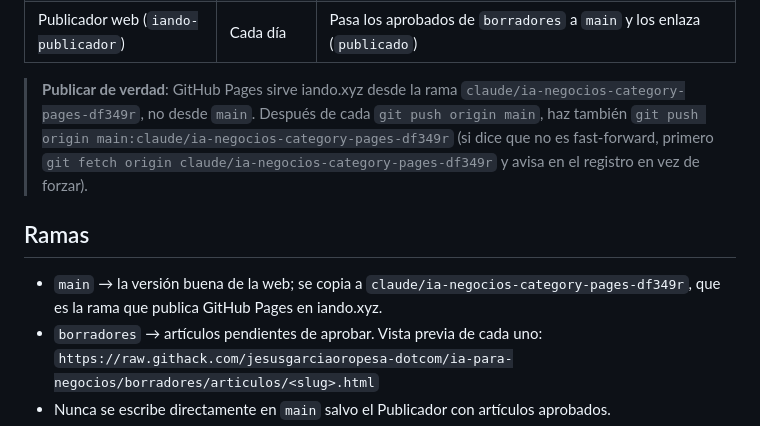
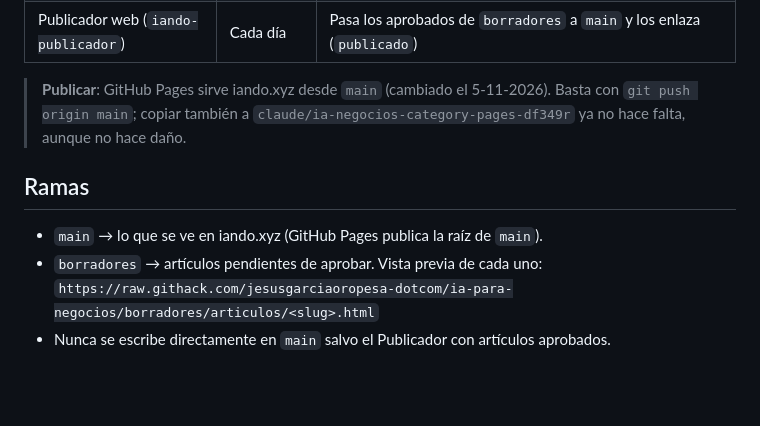
Before and after one commit to jesusgarciaoropesa-dotcom/ia-para-negocios, a Markdown page: AGENTES.md, the part around the change. Rendered like a GitHub page; blank space fills up the shorter version.

Commit message:
Métodos: la web vuelve a publicarse desde main
Co-Authored-By: Claude Opus 5.5 <noreply@anthropic.com>
Claude-Session: https://claude.ai/code/session_01CMTWjNmNkyfYU6wqoZX7ne

```diff
--- a/AGENTES.md
+++ b/AGENTES.md
@@ -17,11 +17,11 @@ tabla `centro.articulos`) y Jesús aprueba cada artículo en su panel "Centro de
 | Publicador web (`iando-publicador`) | Cada día | Pasa los aprobados de `borradores` a `main` y los enlaza (`publicado`) |
 
 
-> **Publicar de verdad**: GitHub Pages sirve iando.xyz desde la rama `claude/ia-negocios-category-pages-df349r`, no desde `main`. Después de cada `git push origin main`, haz también `git push origin main:claude/ia-negocios-category-pages-df349r` (si dice que no es fast-forward, primero `git fetch origin claude/ia-negocios-category-pages-df349r` y avisa en el registro en vez de forzar).
+> **Publicar**: GitHub Pages sirve iando.xyz desde `main` (cambiado el 5-11-2026). Basta con `git push origin main`; copiar también a `claude/ia-negocios-category-pages-df349r` ya no hace falta, aunque no hace daño.
 
 ## Ramas
 
-- `main` → la versión buena de la web; se copia a `claude/ia-negocios-category-pages-df349r`, que es la rama que publica GitHub Pages en iando.xyz.
+- `main` → lo que se ve en iando.xyz (GitHub Pages publica la raíz de `main`).
 - `borradores` → artículos pendientes de aprobar. Vista previa de cada uno:
   `https://raw.githack.com/jesusgarciaoropesa-dotcom/ia-para-negocios/borradores/articulos/<slug>.html`
 - Nunca se escribe directamente en `main` salvo el Publicador con artículos aprobados.
```
Also changed, not shown: taller/METODO-LANDING.md (+1 -1 lines).
